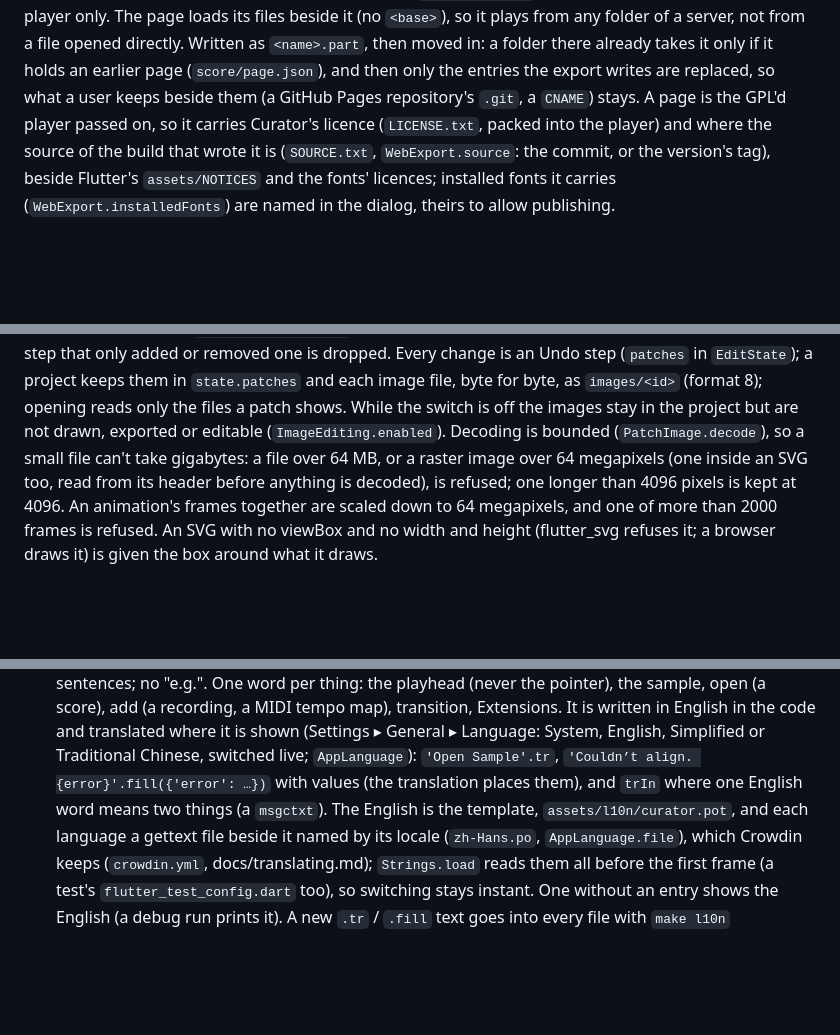
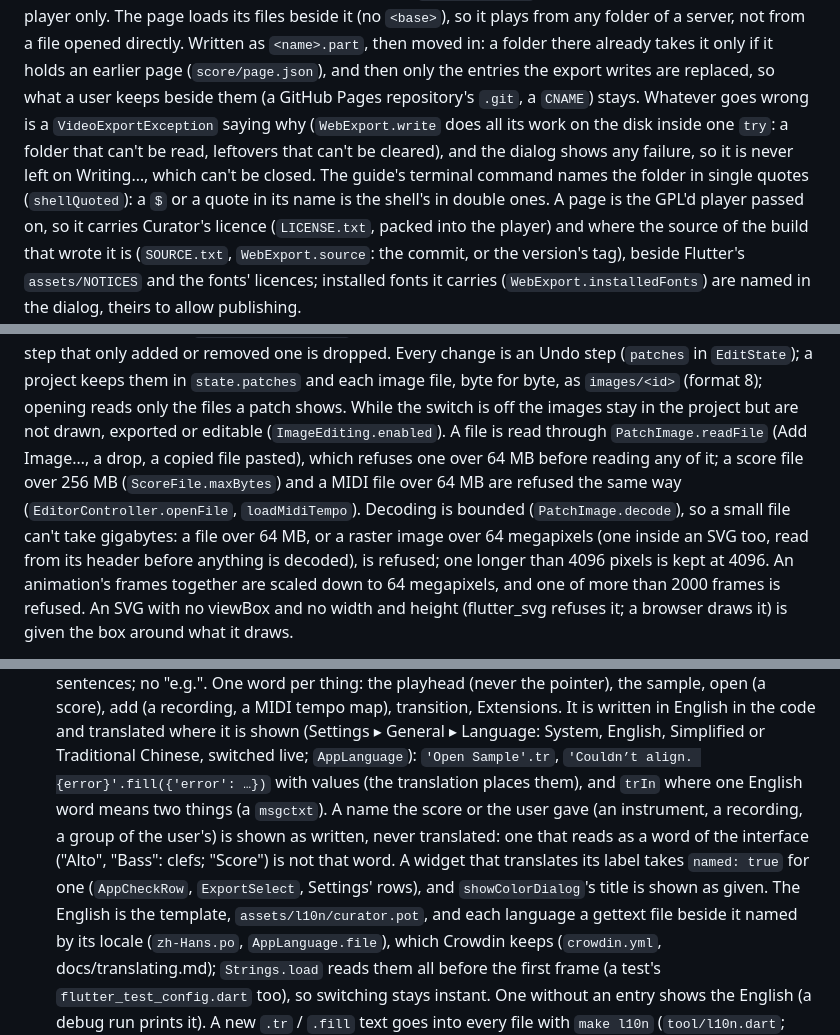
Before and after one commit to xy057/curator, a Markdown page: docs/architecture.md, 3 parts joined by grey strips. GitHub-like rendering; blank space fills up the shorter version.

```diff
--- a/docs/architecture.md
+++ b/docs/architecture.md
@@ -165,6 +165,11 @@ only. The page loads its files beside it (no `<base>`), so it plays from any fol
 from a file opened directly. Written as `<name>.part`, then moved in: a folder there already takes
 it only if it holds an earlier page (`score/page.json`), and then only the entries the export writes
 are replaced, so what a user keeps beside them (a GitHub Pages repository's `.git`, a `CNAME`) stays.
+Whatever goes wrong is a `VideoExportException` saying why (`WebExport.write` does all its work on
+the disk inside one `try`: a folder that can't be read, leftovers that can't be cleared), and the
+dialog shows any failure, so it is never left on Writing…, which can't be closed. The guide's
+terminal command names the folder in single quotes (`shellQuoted`): a `$` or a quote in its name is
+the shell's in double ones.
 A page is the GPL'd player passed on, so it carries Curator's licence (`LICENSE.txt`, packed into the
 player) and where the source of the build that wrote it is (`SOURCE.txt`, `WebExport.source`: the
 commit, or the version's tag), beside Flutter's `assets/NOTICES` and the fonts' licences; installed
@@ -420,7 +427,10 @@ Every change is an Undo step (`patches` in `EditState`); a project keeps them in
 `state.patches` and each image file, byte for byte, as `images/<id>` (format 8); opening
 reads only the files a patch shows. While the
 switch is off the images stay in the project but are not drawn, exported or editable
-(`ImageEditing.enabled`). Decoding is bounded (`PatchImage.decode`), so a small file can't
+(`ImageEditing.enabled`). A file is read through `PatchImage.readFile` (Add Image…, a drop, a copied file pasted), which
+refuses one over 64 MB before reading any of it; a score file over 256 MB (`ScoreFile.maxBytes`)
+and a MIDI file over 64 MB are refused the same way (`EditorController.openFile`, `loadMidiTempo`).
+Decoding is bounded (`PatchImage.decode`), so a small file can't
 take gigabytes: a file over 64 MB, or a raster image over 64 megapixels (one inside an SVG
 too, read from its header before anything is decoded), is refused; one longer than 4096
 pixels is kept at 4096. An animation's frames together are scaled down to 64 megapixels, and
@@ -1419,7 +1432,11 @@ on Windows wherever the registry says that folder now is): it never replaces the
   Language: System, English, Simplified or Traditional Chinese, switched live; `AppLanguage`):
   `'Open Sample'.tr`, `'Couldn’t align. {error}'.fill({'error': …})` with values (the translation
   places them), and
-  `trIn` where one English word means two things (a `msgctxt`). The English is the template,
+  `trIn` where one English word means two things (a `msgctxt`). A name the score or the user gave
+  (an instrument, a recording, a group of the user's) is shown as written, never translated: one
+  that reads as a word of the interface ("Alto", "Bass": clefs; "Score") is not that word. A widget
+  that translates its label takes `named: true` for one (`AppCheckRow`, `ExportSelect`, Settings'
+  rows), and `showColorDialog`'s title is shown as given. The English is the template,
   `assets/l10n/curator.pot`, and each language a gettext file beside it named by its locale
   (`zh-Hans.po`, `AppLanguage.file`), which Crowdin keeps (`crowdin.yml`, docs/translating.md);
   `Strings.load` reads them all before the first frame (a test's `flutter_test_config.dart` too),
```
Also changed, not shown: other parts of docs/architecture.md (+11 -6 lines).
